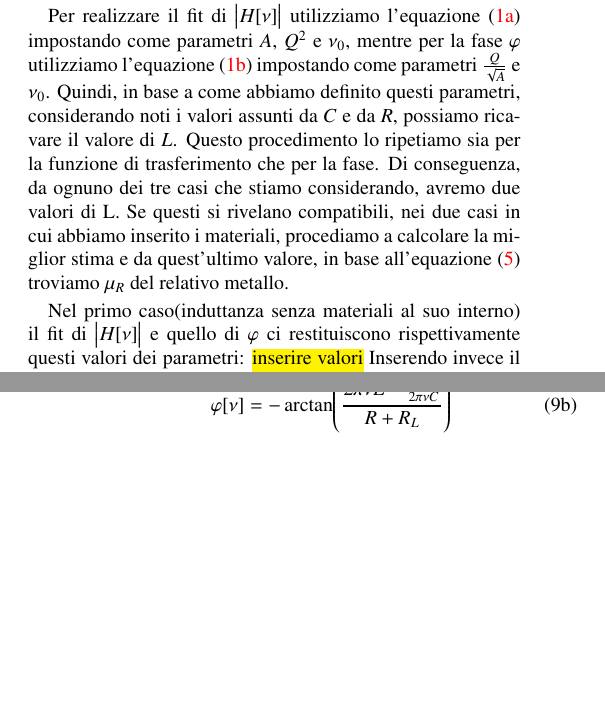
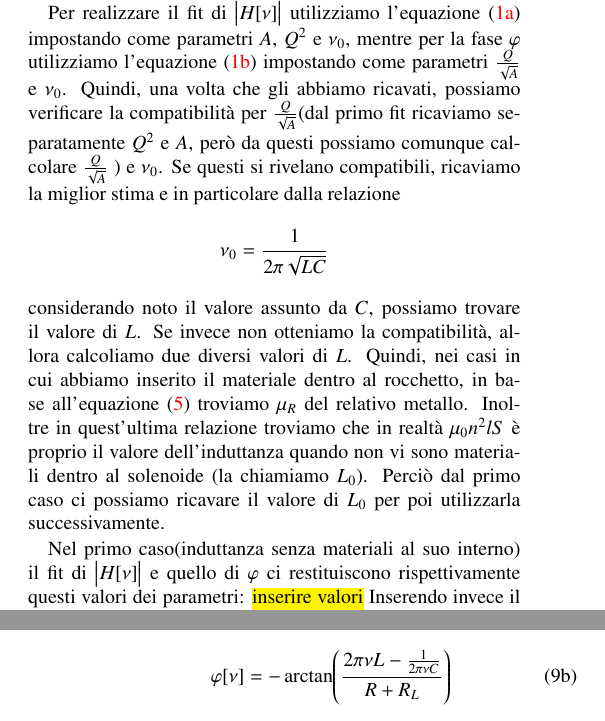
Before and after one commit to mattiasotgia/Lab2, a LaTeX paper (esperienza_3__misura_permeabilita_magnetica/relazione/esperienza_3_2021_11_07.tex): two parts of the columns of pages 2 and 4 of 6, joined at a grey line, cut so that both start at the same text, the shorter picture padded with empty space. The pictures show the PDF file esperienza_3__misura_permeabilita_magnetica/relazione/esperienza_3_2021_11_07.pdf that the author committed with the source.

Commit message:
modiche paragrafo analisi dati

```diff
--- a/esperienza_3__misura_permeabilita_magnetica/relazione/esperienza_3_2021_11_07.tex
+++ b/esperienza_3__misura_permeabilita_magnetica/relazione/esperienza_3_2021_11_07.tex
@@ -155,7 +155,7 @@ Gli errori statistici di $v_{in}$, $v_{out}$, $T$ e $dt$ sono pari agli errori a
 Creiamo quindi delle tabelle in cui riportiamo i valori di $\big|H[\nu]\big|$, $\varphi$ e $\nu$ con i rispettivi errori. Da tali tabelle costruiamo i grafici dei diagrammi di Bode per la funzione di trasferimento e per la fase.
 
 
-Per realizzare il fit di $\big|H[\nu]\big|$ utilizziamo l'equazione \refeqn{eq:H(A, Q, v0)} impostando come parametri $A$, $Q^2$ e $\nu_{0}$, mentre per la fase $\varphi$ utilizziamo l'equazione \refeqn{eq:phi(Q, A, v0)} impostando come parametri $\frac{Q}{\sqrt{A}}$ e $\nu_0$. Quindi, in base a come abbiamo definito questi parametri, considerando noti i valori assunti da $C$ e da $R$, possiamo ricavare il valore di $L$. Questo procedimento lo ripetiamo sia per la funzione di trasferimento che per la fase. Di conseguenza, da ognuno dei tre casi che stiamo considerando, avremo due valori di L. Se questi si rivelano compatibili, nei due casi in cui abbiamo inserito i materiali, procediamo a calcolare la miglior stima e da quest'ultimo valore, in base all'equazione \refeqn{eq:mu_R} troviamo $\mu_R$ del relativo metallo.
+Per realizzare il fit di $\big|H[\nu]\big|$ utilizziamo l'equazione \refeqn{eq:H(A, Q, v0)} impostando come parametri $A$, $Q^2$ e $\nu_{0}$, mentre per la fase $\varphi$ utilizziamo l'equazione \refeqn{eq:phi(Q, A, v0)} impostando come parametri $\frac{Q}{\sqrt{A}}$ e $\nu_0$. Quindi, una volta che gli abbiamo ricavati, possiamo verificare la compatibilità per $\frac{Q}{\sqrt{A}}$(dal primo fit ricaviamo separatamente $Q^2$ e $A$, però da questi possiamo comunque calcolare $\frac{Q}{\sqrt{A}}$ ) e $\nu_0$. Se questi si rivelano compatibili, ricaviamo la miglior stima e in particolare dalla relazione \[\nu_0=\frac{1}{2\pi\sqrt{LC}}\]  considerando noto il valore assunto da $C$, possiamo trovare il valore di $L$. Se invece non otteniamo la compatibilità, allora calcoliamo due diversi valori di $L$. Quindi, nei casi in cui abbiamo inserito il materiale dentro al rocchetto, in base all'equazione \refeqn{eq:mu_R} troviamo $\mu_R$ del relativo metallo. Inoltre in quest'ultima relazione troviamo che in realtà $\mu_0 n^2 l S$ è proprio il valore dell'induttanza quando non vi sono materiali dentro al solenoide (la chiamiamo $L_0$). Perciò dal primo caso ci possiamo ricavare il valore di $L_0$ per poi utilizzarla successivamente.
 
 Nel primo caso(induttanza senza materiali al suo interno) il fit di $\big|H[\nu]\big|$ e quello di $\varphi$ ci restituiscono rispettivamente questi valori dei parametri: \hl{inserire valori}
 Inserendo invece il materiale A i valori dei parametri sono: \hl{inserire valori}
```
Also changed, not shown: esperienza_3__misura_permeabilita_magnetica/relazione/esperienza_3_2021_11_07.pdf, 1 other file.
